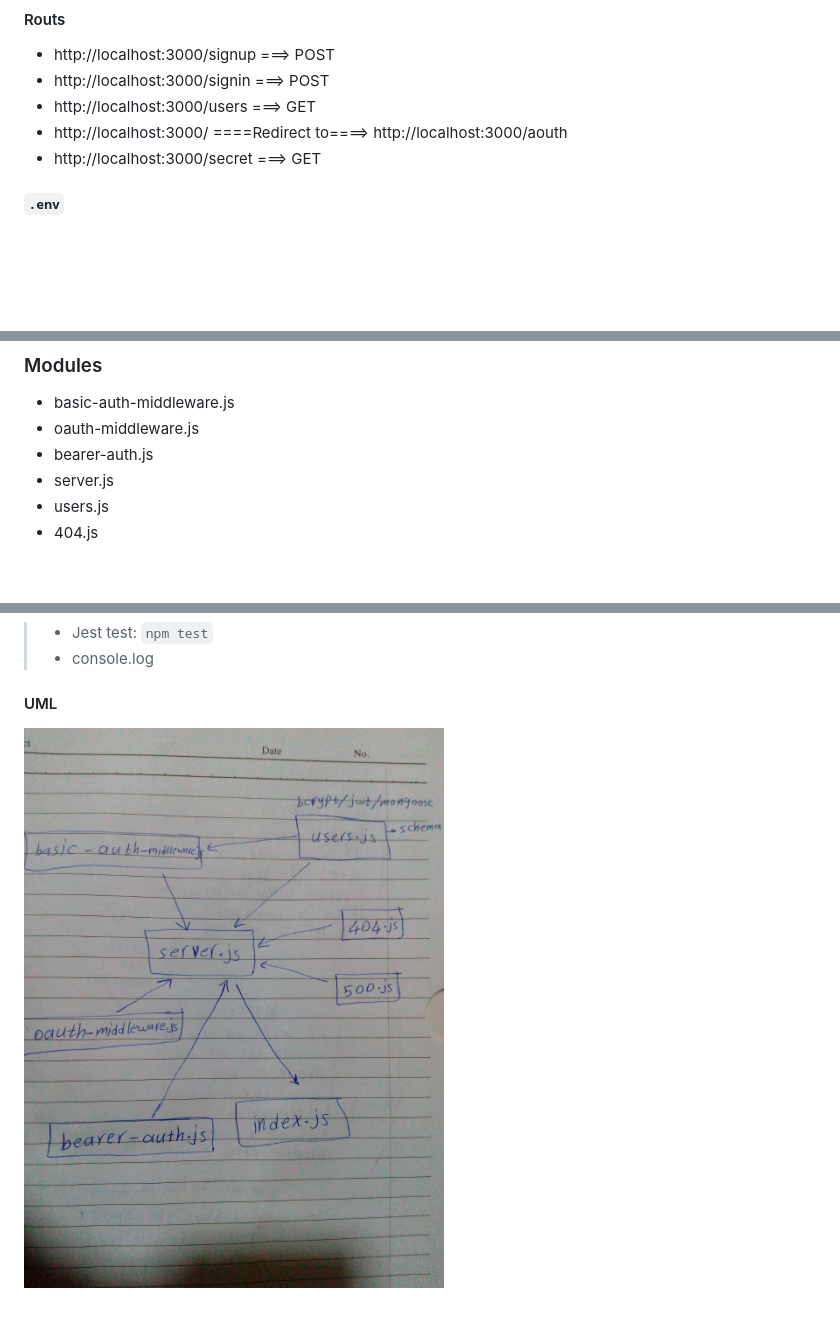
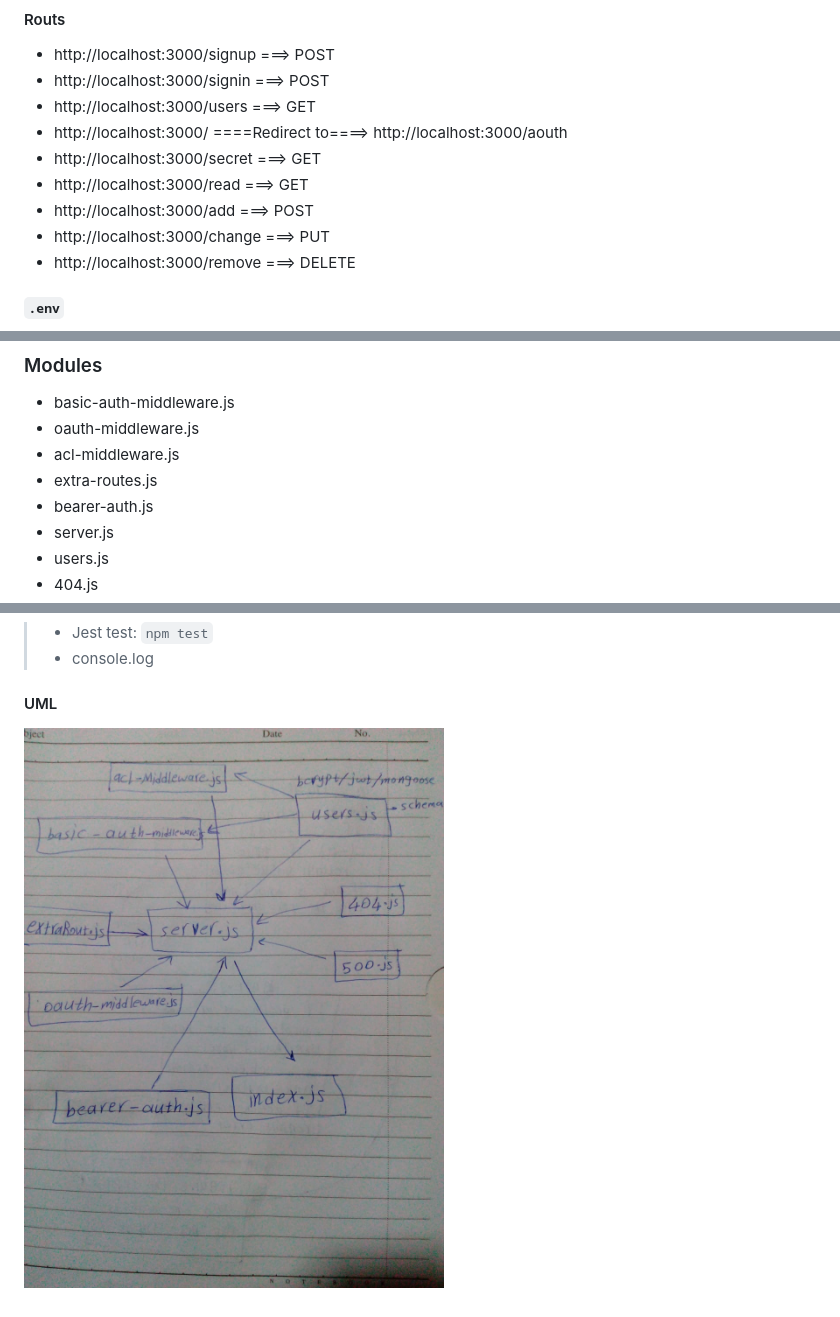
Before and after one commit to EsraaMamoun-401-advanced-javascript/auth-server, a Markdown page: README.md, 3 parts joined by grey strips. Rendered like a GitHub page; pictures changed too: img/UML4.jpeg (added); blank space fills up the shorter version.

```diff
--- a/README.md
+++ b/README.md
@@ -21,6 +22,10 @@
 - http://localhost:3000/users   ===> GET
 - http://localhost:3000/        ====Redirect to====>  http://localhost:3000/aouth
 - http://localhost:3000/secret  ===> GET
+- http://localhost:3000/read    ===> GET
+- http://localhost:3000/add     ===> POST
+- http://localhost:3000/change  ===> PUT
+- http://localhost:3000/remove  ===> DELETE
 
 #### `.env`
 - PORT=3000
@@ -35,6 +40,8 @@
 ### Modules
 - basic-auth-middleware.js
 - oauth-middleware.js
+- acl-middleware.js
+- extra-routes.js
 - bearer-auth.js
 - server.js
 - users.js
@@ -73,4 +80,4 @@
 - Describe any tests that you did not complete, skipped, etc -->
 
 #### UML
-![UML](./img/UML3.jpeg)
+![UML](./img/UML4.jpeg)
```
Also changed, not shown: other parts of README.md (+1 -0 lines), 5 other files.
